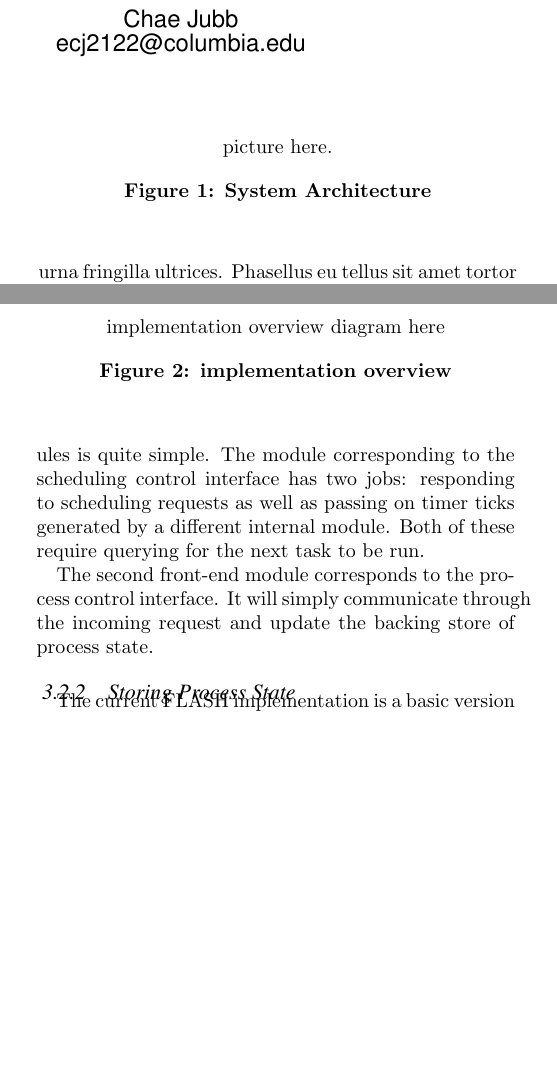
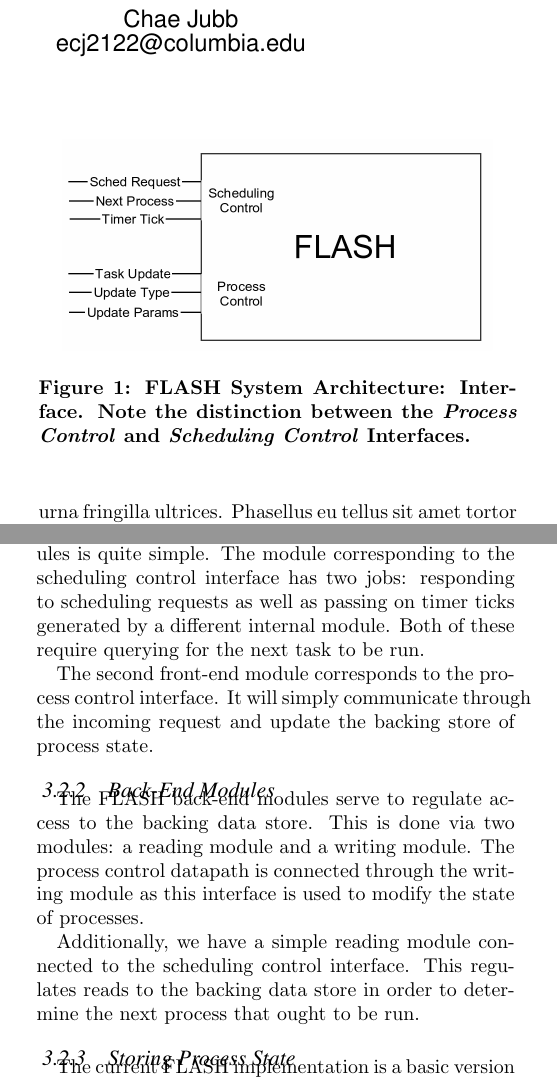
Before and after one commit to cjubb39/FLASH, a LaTeX paper (docs/abstract.tex): two parts of the columns of pages 1 and 2 of 3 before the commit and two parts of the columns of pages 1 and 2 of 4 after it, joined at a grey line, cut so that both start at the same text, the shorter picture padded with empty space. Compiled offline with pdfLaTeX.

Commit message:
[abstract] inclusion of figures / other minor revisions

```diff
--- a/docs/abstract.tex
+++ b/docs/abstract.tex
@@ -40,8 +40,12 @@ system architecture.
 
 \begin{figure}
 	\begin{center}
-		picture here.
-		\caption{System Architecture}
+		%\includegraphics[width=0.65\textwidth]{fig/flash-diagram.png}
+		\includegraphics[width=0.9\linewidth]{fig/flash-diagram.png}
+		\caption{
+			FLASH System Architecture: Interface.  Note the distinction between
+			the \emph{Process Control} and \emph{Scheduling Control} Interfaces.
+		}
 		\label{fig:arch_overview}
 	\end{center}
 \end{figure}
@@ -116,7 +120,5 @@ connect to back-end modules which regulate and control access to the backing
 internal data structures.  We see this internal implementation architecture
 described in Figure~\ref{fig:impl_overview}.
 
-\begin{figure}
+\begin{figure*}
 	\begin{center}
-		implementation overview diagram here
-		\caption{implementation overview}
@@ -134,6 +143,16 @@ Both of these require querying for the next task to be run.
 The second front-end module corresponds to the process control interface.
 It will simply communicate through the incoming request and update the
 backing store of process state.
+
+\subsubsection{Back-End Modules}
+The FLASH back-end modules serve to regulate access to the backing data
+store.  This is done via two modules: a reading module and a writing module.
+The process control datapath is connected through the writing module as this
+interface is used to modify the state of processes.
+
+Additionally, we have a simple reading module connected to the scheduling
+control interface.  This regulates reads to the backing data store in order
+to determine the next process that ought to be run.
 
 \subsubsection{Storing Process State}
 The current FLASH implementation is a basic version of CFS.  We do not use
```
Also changed, not shown: docs/fig/flash-diagram.png (added), docs/fig/flash-impl.png (added), docs/abstract.tex (11 more changed lines).
